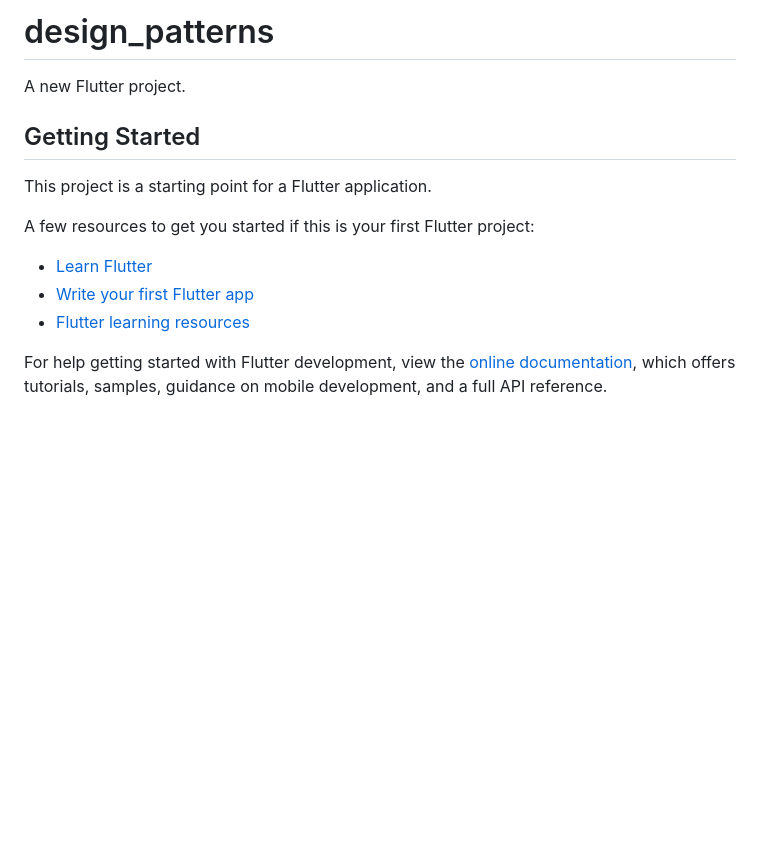
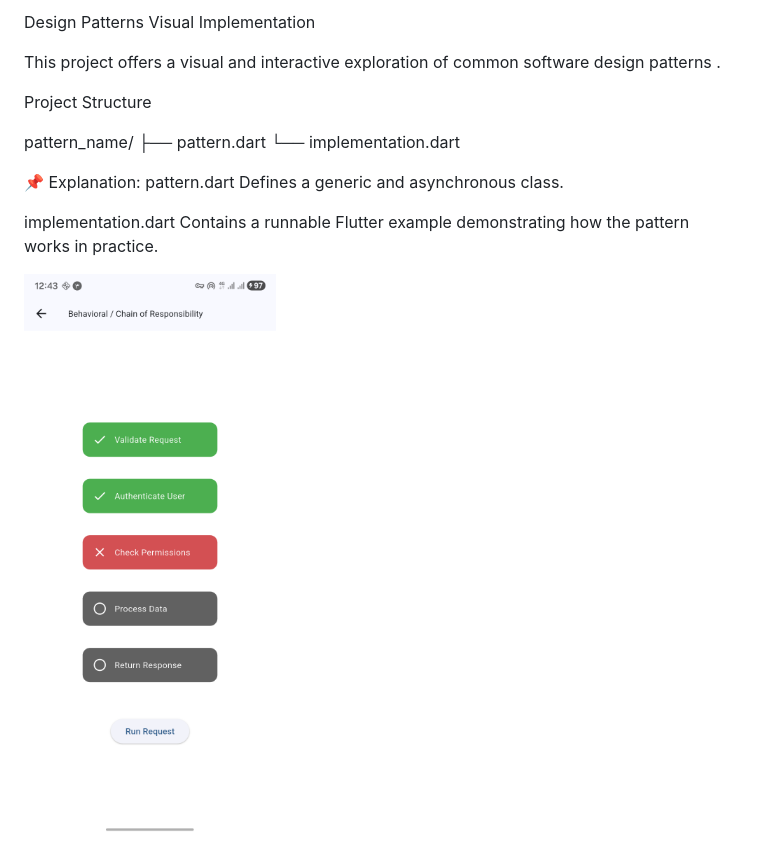
Before and after one commit to thehelmsdeep/design_patterns, a Markdown page: README.md, the part around the change. GitHub-like rendering; pictures changed too: assets/images/chain.png (added); blank space fills up the shorter version.

Commit message:
/ream me file added./

```diff
--- a/README.md
+++ b/README.md
@@ -1,17 +1,26 @@
-# design_patterns
+Design Patterns Visual Implementation
 
-A new Flutter project.
+This project offers a visual and interactive exploration of common software design patterns .
 
-## Getting Started
 
-This project is a starting point for a Flutter application.
 
-A few resources to get you started if this is your first Flutter project:
 
-- [Learn Flutter](https://docs.flutter.dev/get-started/learn-flutter)
-- [Write your first Flutter app](https://docs.flutter.dev/get-started/codelab)
-- [Flutter learning resources](https://docs.flutter.dev/reference/learning-resources)
 
-For help getting started with Flutter development, view the
-[online documentation](https://docs.flutter.dev/), which offers tutorials,
-samples, guidance on mobile development, and a full API reference.
+
+Project Structure
+
+pattern_name/
+├── pattern.dart
+└── implementation.dart
+
+
+📌 Explanation:
+pattern.dart
+Defines a generic and asynchronous class.
+
+implementation.dart
+Contains a runnable Flutter example demonstrating how the pattern works in practice.
+
+
+
+![App Screenshot](assets/images/chain.png)
```
Also changed, not shown: 1 other file.
